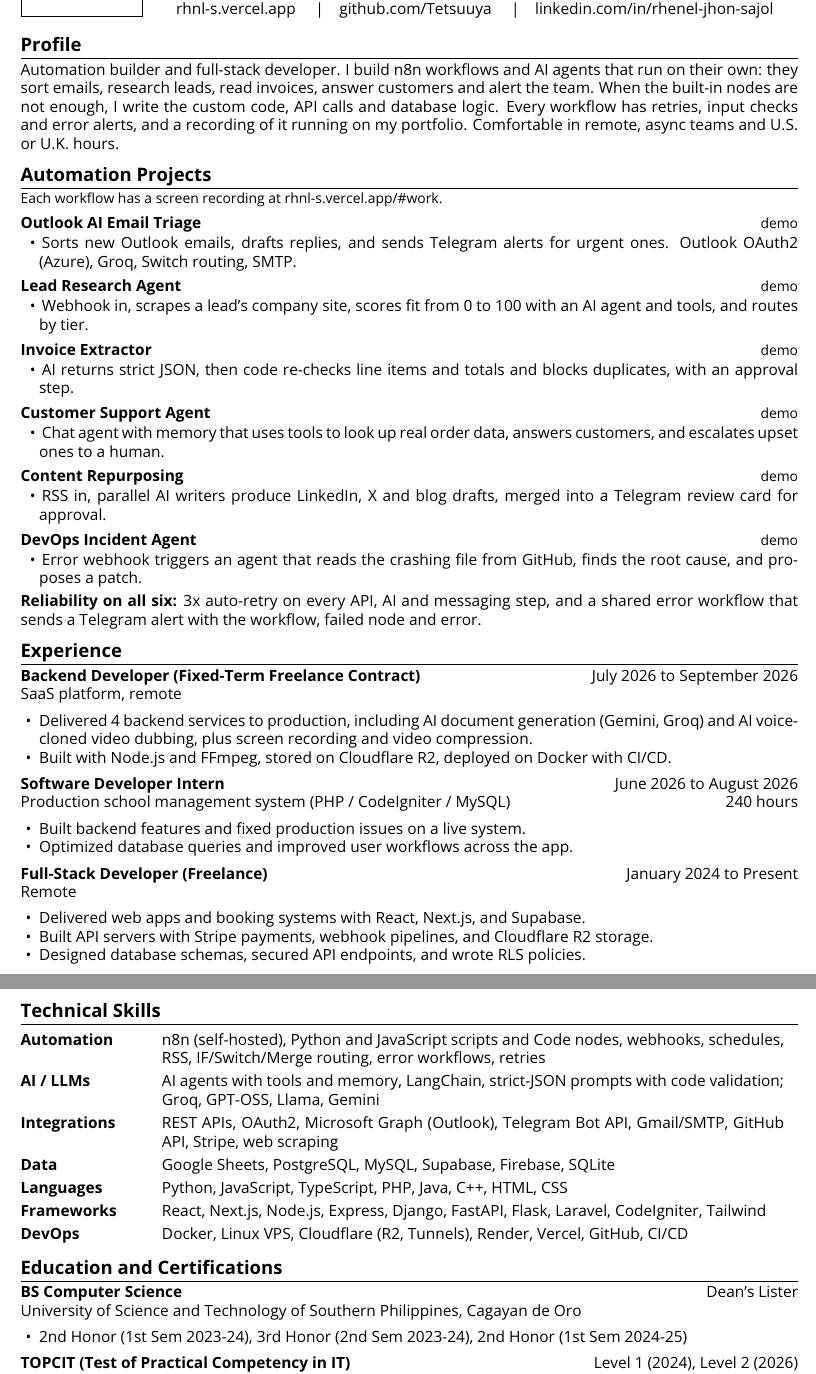
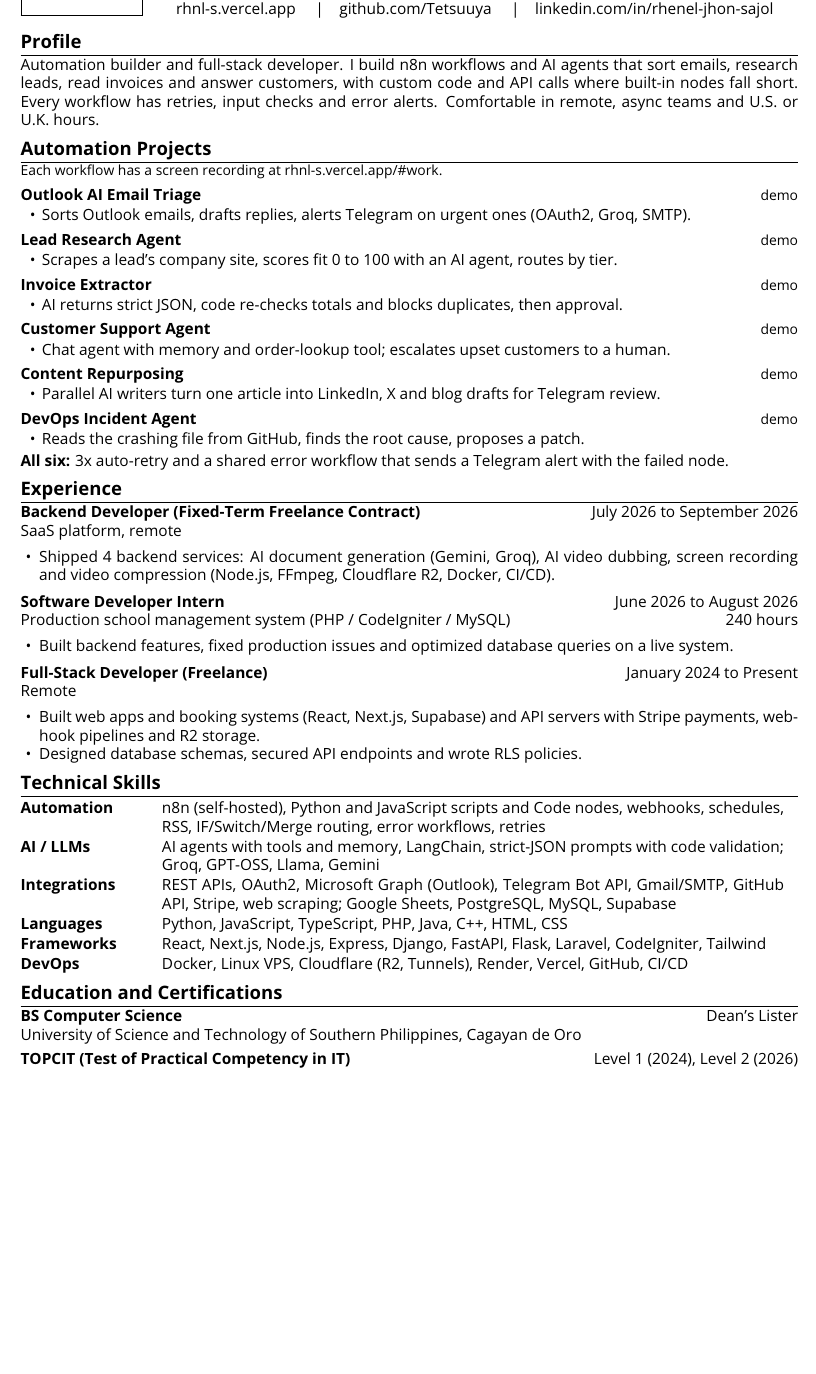
Before and after one commit to Tetsuuya/rhnl-Automation-Profile, a LaTeX CV (resume-automation.tex): two parts of pages 1 and 2 of 2 before the commit and part of the page after it, the two joined at a grey line, cut so that both start at the same text, the shorter picture padded with empty space. Compiled offline with pdfLaTeX.

Commit message:
Fit resume on one page and add Python to tools
Co-Authored-By: Claude Sonnet 5.5 <noreply@anthropic.com>

```diff
--- a/resume-automation.tex
+++ b/resume-automation.tex
@@ -1,6 +1,6 @@
 \documentclass[10pt,a4paper]{article}
 
-\usepackage[left=0.65in,right=0.65in,top=0.5in,bottom=0.5in]{geometry}
+\usepackage[left=0.65in,right=0.65in,top=0.4in,bottom=0.4in]{geometry}
 \usepackage[T1]{fontenc}
 \usepackage[default]{opensans}
 \usepackage{graphicx}
@@ -16,7 +16,7 @@
 \setlength{\parskip}{0pt}
 
 \titleformat{\section}{\large\bfseries\color{accent}}{}{0em}{}[\titlerule]
-\titlespacing*{\section}{0pt}{7pt}{3pt}
+\titlespacing*{\section}{0pt}{5pt}{2pt}
 
 \setlist[itemize]{leftmargin=1.2em, itemsep=0pt, topsep=1pt, parsep=0pt}
 
@@ -57,58 +57,54 @@
 
 % ---------- SUMMARY ----------
 \section{Profile}
-Automation builder and full-stack developer. I build n8n workflows and AI agents that run on their own: they sort emails, research leads, read invoices, answer customers and alert the team. When the built-in nodes are not enough, I write the custom code, API calls and database logic. Every workflow has retries, input checks and error alerts, and a recording of it running on my portfolio. Comfortable in remote, async teams and U.S. or U.K. hours.
+Automation builder and full-stack developer. I build n8n workflows and AI agents that sort emails, research leads, read invoices and answer customers, with custom code and API calls where built-in nodes fall short. Every workflow has retries, input checks and error alerts. Comfortable in remote, async teams and U.S. or U.K. hours.
 
 % ---------- PROJECTS ----------
 \section{Automation Projects}
 {\small Each workflow has a screen recording at \href{https://rhnl-s.vercel.app/\#work}{rhnl-s.vercel.app/\#work}.}
 
-\project{Outlook AI Email Triage}{Sorts new Outlook emails, drafts replies, and sends Telegram alerts for urgent ones. Outlook OAuth2 (Azure), Groq, Switch routing, SMTP.}{\href{https://rhnl-s.vercel.app/work/outlook-copilot}{demo}}
+\project{Outlook AI Email Triage}{Sorts Outlook emails, drafts replies, alerts Telegram on urgent ones (OAuth2, Groq, SMTP).}{\href{https://rhnl-s.vercel.app/work/outlook-copilot}{demo}}
 
-\project{Lead Research Agent}{Webhook in, scrapes a lead's company site, scores fit from 0 to 100 with an AI agent and tools, and routes by tier.}{\href{https://rhnl-s.vercel.app/work/lead-agent}{demo}}
+\project{Lead Research Agent}{Scrapes a lead's company site, scores fit 0 to 100 with an AI agent, routes by tier.}{\href{https://rhnl-s.vercel.app/work/lead-agent}{demo}}
 
-\project{Invoice Extractor}{AI returns strict JSON, then code re-checks line items and totals and blocks duplicates, with an approval step.}{\href{https://rhnl-s.vercel.app/work/invoice-extractor}{demo}}
+\project{Invoice Extractor}{AI returns strict JSON, code re-checks totals and blocks duplicates, then approval.}{\href{https://rhnl-s.vercel.app/work/invoice-extractor}{demo}}
 
-\project{Customer Support Agent}{Chat agent with memory that uses tools to look up real order data, answers customers, and escalates upset ones to a human.}{\href{https://rhnl-s.vercel.app/work/support-agent}{demo}}
+\project{Customer Support Agent}{Chat agent with memory and order-lookup tool; escalates upset customers to a human.}{\href{https://rhnl-s.vercel.app/work/support-agent}{demo}}
 
-\project{Content Repurposing}{RSS in, parallel AI writers produce LinkedIn, X and blog drafts, merged into a Telegram review card for approval.}{\href{https://rhnl-s.vercel.app/work/content-engine}{demo}}
+\project{Content Repurposing}{Parallel AI writers turn one article into LinkedIn, X and blog drafts for Telegram review.}{\href{https://rhnl-s.vercel.app/work/content-engine}{demo}}
 
-\project{DevOps Incident Agent}{Error webhook triggers an agent that reads the crashing file from GitHub, finds the root cause, and proposes a patch.}{\href{https://rhnl-s.vercel.app/work/devops-agent}{demo}}
+\project{DevOps Incident Agent}{Reads the crashing file from GitHub, finds the root cause, proposes a patch.}{\href{https://rhnl-s.vercel.app/work/devops-agent}{demo}}
 
-\vspace{3pt}
-\textbf{Reliability on all six:} 3x auto-retry on every API, AI and messaging step, and a shared error workflow that sends a Telegram alert with the workflow, failed node and error.
+\vspace{2pt}
+\textbf{All six:} 3x auto-retry and a shared error workflow that sends a Telegram alert with the failed node.
 
 % ---------- EXPERIENCE ----------
 \section{Experience}
 
 \role{Backend Developer (Fixed-Term Freelance Contract)}{July 2026 to September 2026}{SaaS platform, remote}{}
 \begin{itemize}
-  \item Delivered 4 backend services to production, including AI document generation (Gemini, Groq) and AI voice-cloned video dubbing, plus screen recording and video compression.
-  \item Built with Node.js and FFmpeg, stored on Cloudflare R2, deployed on Docker with CI/CD.
+  \item Shipped 4 backend services: AI document generation (Gemini, Groq), AI video dubbing, screen recording and video compression (Node.js, FFmpeg, Cloudflare R2, Docker, CI/CD).
 \end{itemize}
 
 \vspace{2pt}
 \role{Software Developer Intern}{June 2026 to August 2026}{Production school management system (PHP / CodeIgniter / MySQL)}{240 hours}
 \begin{itemize}
-  \item Built backend features and fixed production issues on a live system.
-  \item Optimized database queries and improved user workflows across the app.
+  \item Built backend features, fixed production issues and optimized database queries on a live system.
 \end{itemize}
 
 \vspace{2pt}
 \role{Full-Stack Developer (Freelance)}{January 2024 to Present}{Remote}{}
 \begin{itemize}
-  \item Delivered web apps and booking systems with React, Next.js, and Supabase.
-  \item Built API servers with Stripe payments, webhook pipelines, and Cloudflare R2 storage.
-  \item Designed database schemas, secured API endpoints, and wrote RLS policies.
+  \item Built web apps and booking systems (React, Next.js, Supabase) and API servers with Stripe payments, webhook pipelines and R2 storage.
+  \item Designed database schemas, secured API endpoints and wrote RLS policies.
 \end{itemize}
 
 % ---------- SKILLS ----------
 \section{Technical Skills}
-{\renewcommand{\arraystretch}{1.25}\begin{tabular}{@{}p{0.17\linewidth}@{\hspace{6pt}}p{0.80\linewidth}@{}}
+{\renewcommand{\arraystretch}{1.08}\begin{tabular}{@{}p{0.17\linewidth}@{\hspace{6pt}}p{0.80\linewidth}@{}}
   \textbf{Automation} & n8n (self-hosted), Python and JavaScript scripts and Code nodes, webhooks, schedules, RSS, IF/Switch/Merge routing, error workflows, retries \\
   \textbf{AI / LLMs} & AI agents with tools and memory, LangChain, strict-JSON prompts with code validation; Groq, GPT-OSS, Llama, Gemini \\
-  \textbf{Integrations} & REST APIs, OAuth2, Microsoft Graph (Outlook), Telegram Bot API, Gmail/SMTP, GitHub API, Stripe, web scraping \\
-  \textbf{Data} & Google Sheets, PostgreSQL, MySQL, Supabase, Firebase, SQLite \\
+  \textbf{Integrations} & REST APIs, OAuth2, Microsoft Graph (Outlook), Telegram Bot API, Gmail/SMTP, GitHub API, Stripe, web scraping; Google Sheets, PostgreSQL, MySQL, Supabase \\
   \textbf{Languages} & Python, JavaScript, TypeScript, PHP, Java, C++, HTML, CSS \\
   \textbf{Frameworks} & React, Next.js, Node.js, Express, Django, FastAPI, Flask, Laravel, CodeIgniter, Tailwind \\
   \textbf{DevOps} & Docker, Linux VPS, Cloudflare (R2, Tunnels), Render, Vercel, GitHub, CI/CD \\
@@ -118,9 +114,6 @@
 \section{Education and Certifications}
 
 \role{BS Computer Science}{Dean's Lister}{University of Science and Technology of Southern Philippines, Cagayan de Oro}{}
-\begin{itemize}
-  \item 2nd Honor (1st Sem 2023-24), 3rd Honor (2nd Sem 2023-24), 2nd Honor (1st Sem 2024-25)
-\end{itemize}
 
 \vspace{2pt}
 \role{TOPCIT (Test of Practical Competency in IT)}{Level 1 (2024), Level 2 (2026)}{Certification}{}
```
Also changed, not shown: resume-automation.tex (3 more changed lines), 2 other files.
